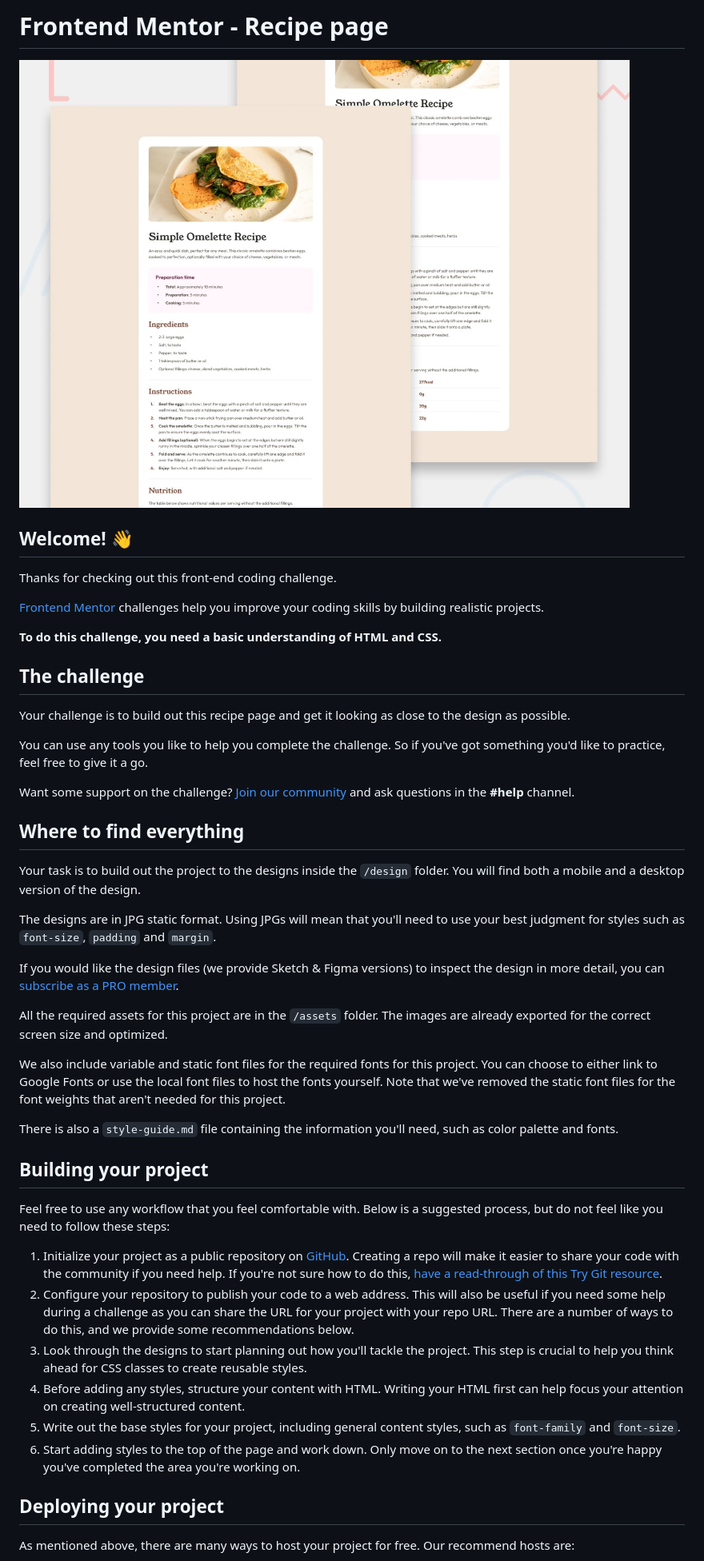
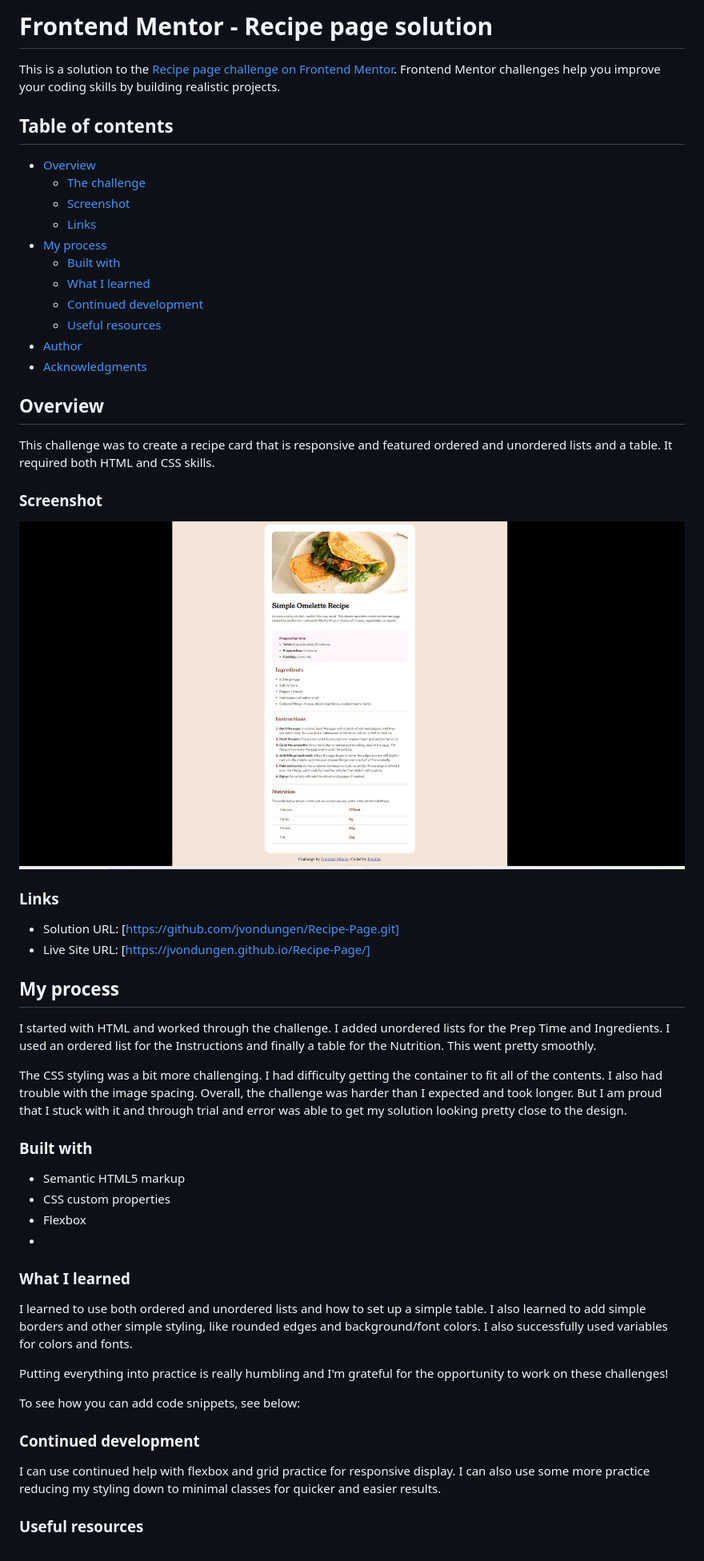
Before and after one commit to jvondungen/Recipe-Page, a Markdown page: README.md, the part around the change printed below. Shown: that part at 80% size. GitHub-like rendering; pictures changed too: screenshot.jpg (added).

```diff
--- a/README.md
+++ b/README.md
@@ -1,49 +1,58 @@
-# Frontend Mentor - Recipe page
+# Frontend Mentor - Recipe page solution
 
-![Design preview for the Recipe page coding challenge](./preview.jpg)
+This is a solution to the [Recipe page challenge on Frontend Mentor](https://www.frontendmentor.io/challenges/recipe-page-KiTsR8QQKm). Frontend Mentor challenges help you improve your coding skills by building realistic projects.
 
-## Welcome! 👋
+## Table of contents
 
-Thanks for checking out this front-end coding challenge.
+- [Overview](#overview)
+  - [The challenge](#the-challenge)
+  - [Screenshot](#screenshot)
+  - [Links](#links)
+- [My process](#my-process)
+  - [Built with](#built-with)
+  - [What I learned](#what-i-learned)
+  - [Continued development](#continued-development)
+  - [Useful resources](#useful-resources)
+- [Author](#author)
+- [Acknowledgments](#acknowledgments)
 
-[Frontend Mentor](https://www.frontendmentor.io) challenges help you improve your coding skills by building realistic projects.
 
-**To do this challenge, you need a basic understanding of HTML and CSS.**
+## Overview
+This challenge was to create a recipe card that is responsive and featured ordered and unordered lists and a table. It required both HTML and CSS skills.
 
-## The challenge
+### Screenshot
 
-Your challenge is to build out this recipe page and get it looking as close to the design as possible.
+![](./screenshot.jpg)
 
-You can use any tools you like to help you complete the challenge. So if you've got something you'd like to practice, feel free to give it a go.
+### Links
 
-Want some support on the challenge? [Join our community](https://www.frontendmentor.io/community) and ask questions in the **#help** channel.
+- Solution URL: [https://github.com/jvondungen/Recipe-Page.git]
+- Live Site URL: [https://jvondungen.github.io/Recipe-Page/]
 
-## Where to find everything
+## My process
+I started with HTML and worked through the challenge. I added unordered lists for the Prep Time and Ingredients. I used an ordered list for the Instructions and finally a table for the Nutrition. This went pretty smoothly.
 
-Your task is to build out the project to the designs inside the `/design` folder. You will find both a mobile and a desktop version of the design.
+The CSS styling was a bit more challenging. I had difficulty getting the container to fit all of the contents. I also had trouble with the image spacing. Overall, the challenge was harder than I expected and took longer. But I am proud that I stuck with it and through trial and error was able to get my solution looking pretty close to the design.
 
-The designs are in JPG static format. Using JPGs will mean that you'll need to use your best judgment for styles such as `font-size`, `padding` and `margin`.
+### Built with
 
-If you would like the design files (we provide Sketch & Figma versions) to inspect the design in more detail, you can [subscribe as a PRO member](https://www.frontendmentor.io/pro).
+- Semantic HTML5 markup
+- CSS custom properties
+- Flexbox
+-
 
-All the required assets for this project are in the `/assets` folder. The images are already exported for the correct screen size and optimized.
 
-We also include variable and static font files for the required fonts for this project. You can choose to either link to Google Fonts or use the local font files to host the fonts yourself. Note that we've removed the static font files for the font weights that aren't needed for this project.
+### What I learned
 
-There is also a `style-guide.md` file containing the information you'll need, such as color palette and fonts.
+I learned to use both ordered and unordered lists and how to set up a simple table. I also learned to add simple borders and other simple styling, like rounded edges and background/font colors. I also successfully used variables for colors and fonts.
 
-## Building your project
+Putting everything into practice is really humbling and I'm grateful for the opportunity to work on these challenges!
 
-Feel free to use any workflow that you feel comfortable with. Below is a suggested process, but do not feel like you need to follow these steps:
+To see how you can add code snippets, see below:
 
-1. Initialize your project as a public repository on [GitHub](https://github.com/). Creating a repo will make it easier to share your code with the community if you need help. If you're not sure how to do this, [have a read-through of this Try Git resource](https://try.github.io/).
-2. Configure your repository to publish your code to a web address. This will also be useful if you need some help during a challenge as you can share the URL for your project with your repo URL. There are a number of ways to do this, and we provide some recommendations below.
-3. Look through the designs to start planning out how you'll tackle the project. This step is crucial to help you think ahead for CSS classes to create reusable styles.
-4. Before adding any styles, structure your content with HTML. Writing your HTML first can help focus your attention on creating well-structured content.
-5. Write out the base styles for your project, including general content styles, such as `font-family` and `font-size`.
-6. Start adding styles to the top of the page and work down. Only move on to the next section once you're happy you've completed the area you're working on.
+### Continued development
 
-## Deploying your project
+I can use continued help with flexbox and grid practice for responsive display. I can also use some more practice reducing my styling down to minimal classes for quicker and easier results.
 
-As mentioned above, there are many ways to host your project for free. Our recommend hosts are:
+### Useful resources
 
```
Also changed, not shown: other parts of README.md (+5 -40 lines), README-template.md (deleted, +0 -104 lines), 1 other file.
